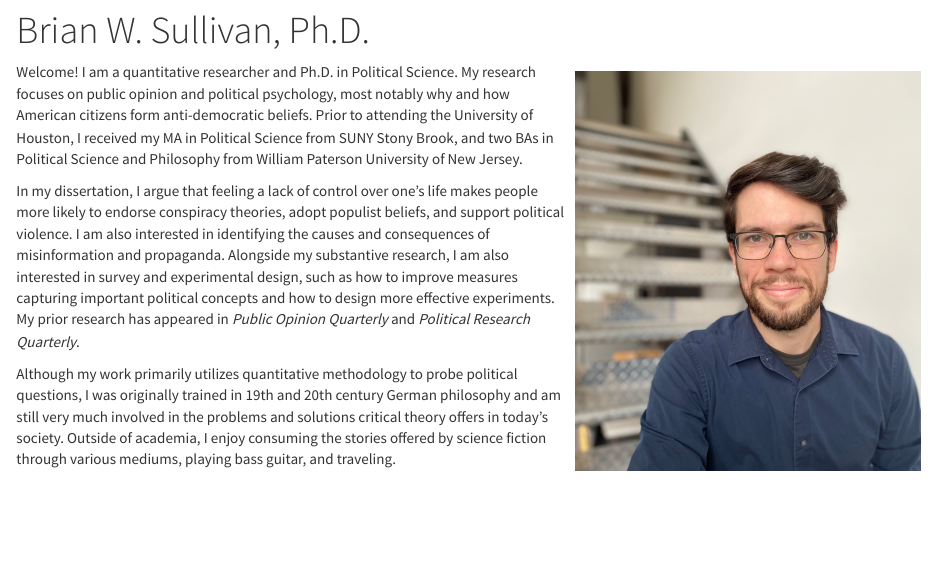
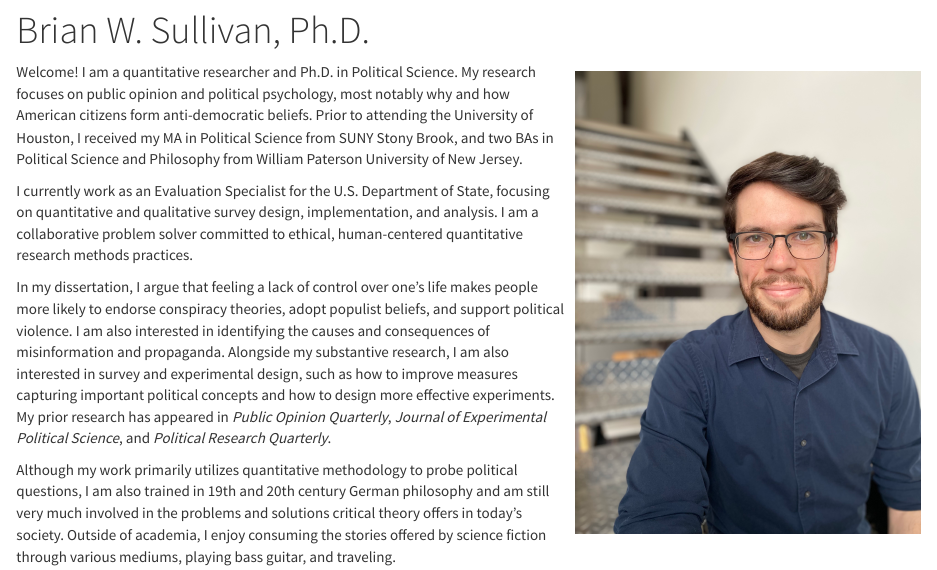
Before and after one commit to BrianWSullivan/BrianWSullivan.github.io, an R Markdown document (index.Rmd): the page in a window 1100 px wide, from 80 px down. Rendered offline with R 4.5, knitr and Pandoc, with nearby package versions.

Commit message:
Add files via upload

```diff
--- a/index.Rmd
+++ b/index.Rmd
@@ -8,6 +8,8 @@ knitr::include_graphics("/Users/briansullivan/Documents/GitHub/BrianWSullivan.gi
 
 Welcome! I am a quantitative researcher and Ph.D. in Political Science. My research focuses on public opinion and political psychology, most notably why and how American citizens form anti-democratic beliefs. Prior to attending the University of Houston, I received my MA in Political Science from SUNY Stony Brook, and two BAs in Political Science and Philosophy from William Paterson University of New Jersey.
 
-In my dissertation, I argue that feeling a lack of control over one’s life makes people more likely to endorse conspiracy theories, adopt populist beliefs, and support political violence. I am also interested in identifying the causes and consequences of misinformation and propaganda. Alongside my substantive research, I am also interested in survey and experimental design, such as how to improve measures capturing important political concepts and how to design more effective experiments. My prior research has appeared in *Public Opinion Quarterly* and *Political Research Quarterly*.
+I currently work as an Evaluation Specialist for the U.S. Department of State, focusing on quantitative and qualitative survey design, implementation, and analysis. I am a collaborative problem solver committed to ethical, human-centered quantitative research methods practices.
 
-Although my work primarily utilizes quantitative methodology to probe political questions, I was originally trained in 19th and 20th century German philosophy and am still very much involved in the problems and solutions critical theory offers in today's society. Outside of academia, I enjoy consuming the stories offered by science fiction through various mediums, playing bass guitar, and traveling.
+In my dissertation, I argue that feeling a lack of control over one’s life makes people more likely to endorse conspiracy theories, adopt populist beliefs, and support political violence. I am also interested in identifying the causes and consequences of misinformation and propaganda. Alongside my substantive research, I am also interested in survey and experimental design, such as how to improve measures capturing important political concepts and how to design more effective experiments. My prior research has appeared in *Public Opinion Quarterly*, *Journal of Experimental Political Science*, and *Political Research Quarterly*.
+
+Although my work primarily utilizes quantitative methodology to probe political questions, I am also trained in 19th and 20th century German philosophy and am still very much involved in the problems and solutions critical theory offers in today's society. Outside of academia, I enjoy consuming the stories offered by science fiction through various mediums, playing bass guitar, and traveling.
```
